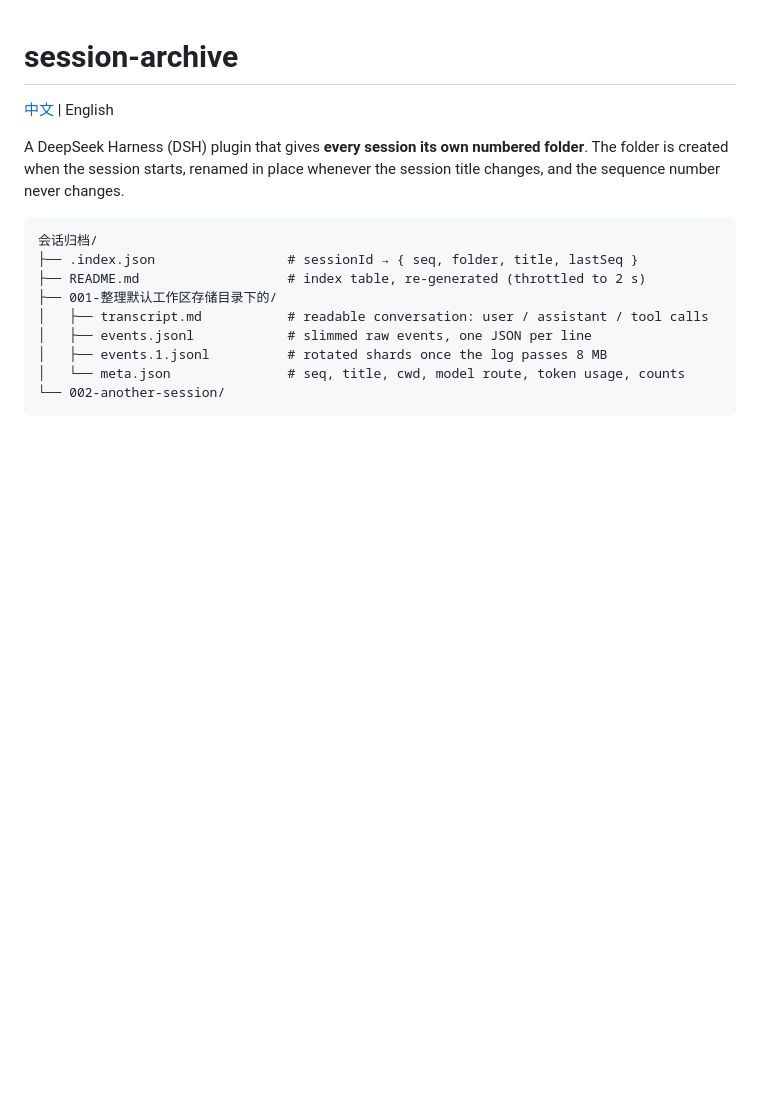
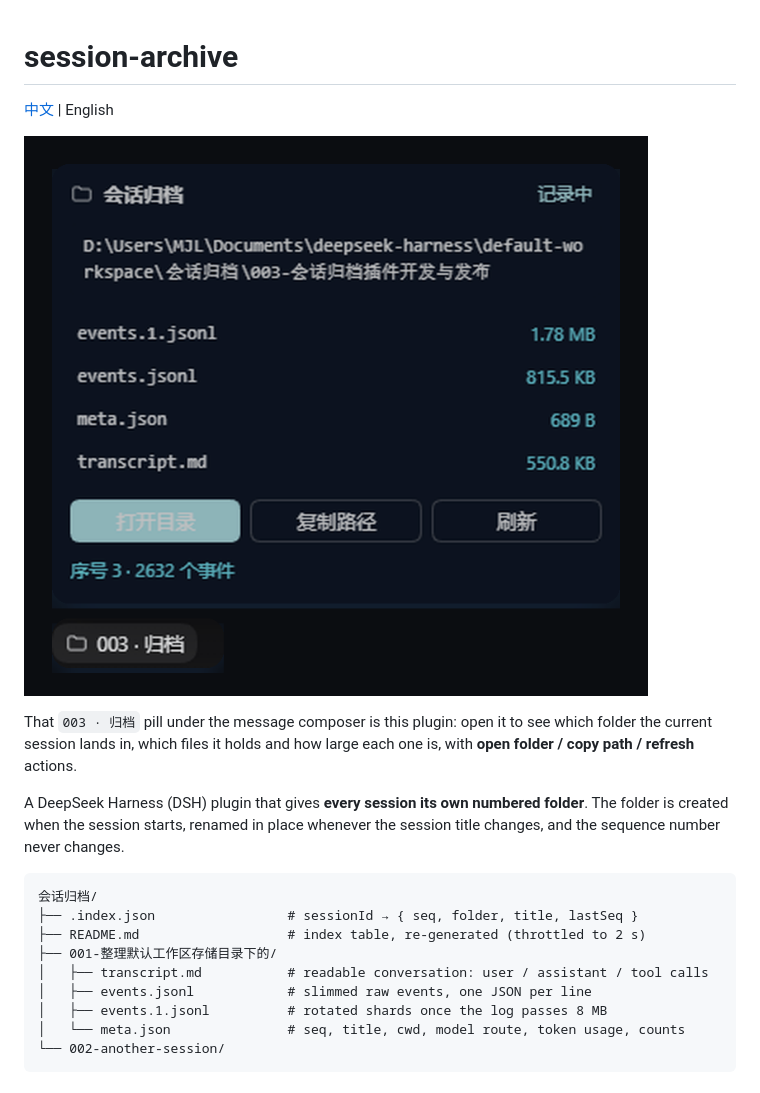
Before and after one commit to Jiale798/dsh-session-archive, a Markdown page: README.en.md, the part around the change. GitHub-like rendering; pictures changed too: docs/screenshot.png (added); blank space fills up the shorter version.

```diff
--- a/README.en.md
+++ b/README.en.md
@@ -1,6 +1,10 @@
 # session-archive
 
 [中文](README.md) | English
+
+![The archive pill under the composer and its open panel](docs/screenshot.png)
+
+That `003 · 归档` pill under the message composer is this plugin: open it to see which folder the current session lands in, which files it holds and how large each one is, with **open folder / copy path / refresh** actions.
 
 A DeepSeek Harness (DSH) plugin that gives **every session its own numbered folder**. The folder is created when the session starts, renamed in place whenever the session title changes, and the sequence number never changes.
 
```
Also changed, not shown: README.md (+4 -0 lines), 1 other file.
